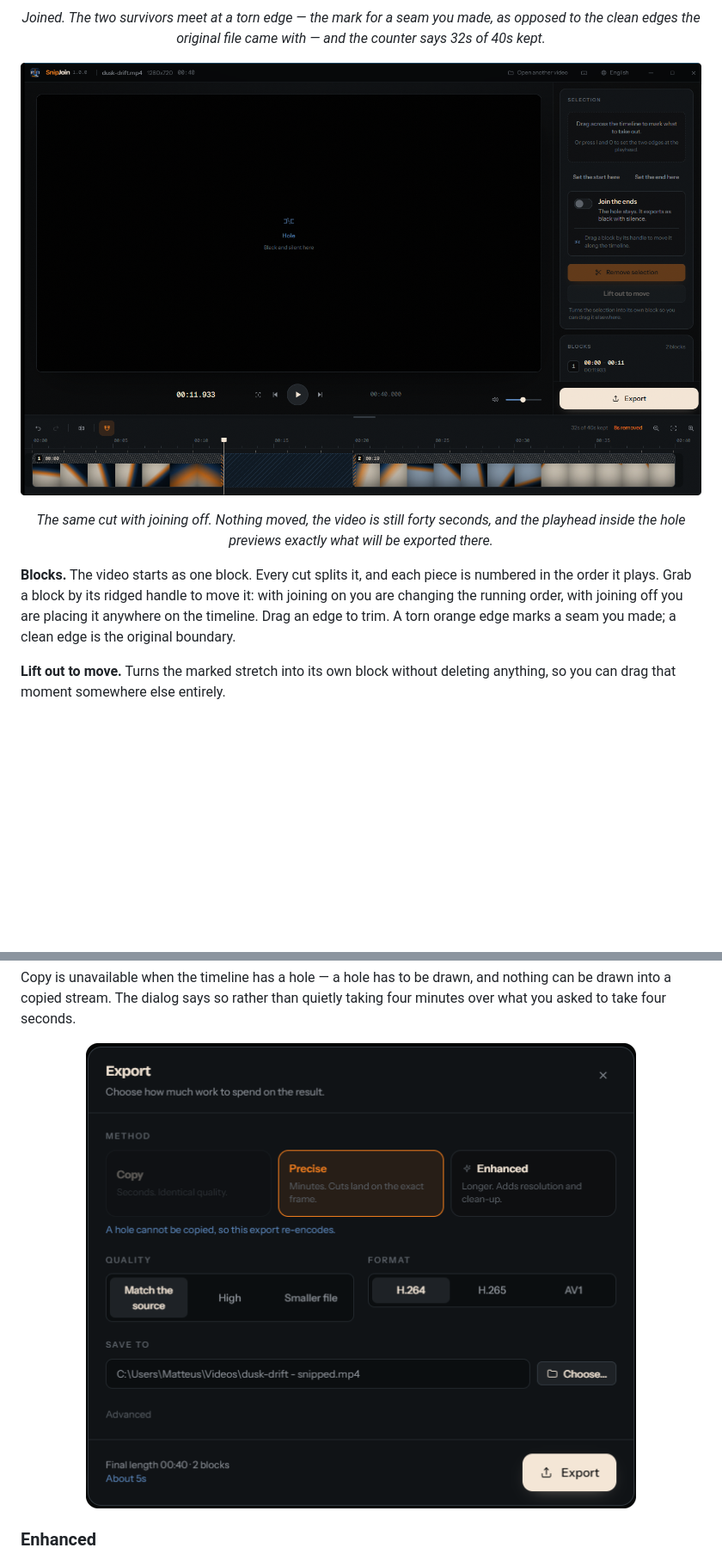
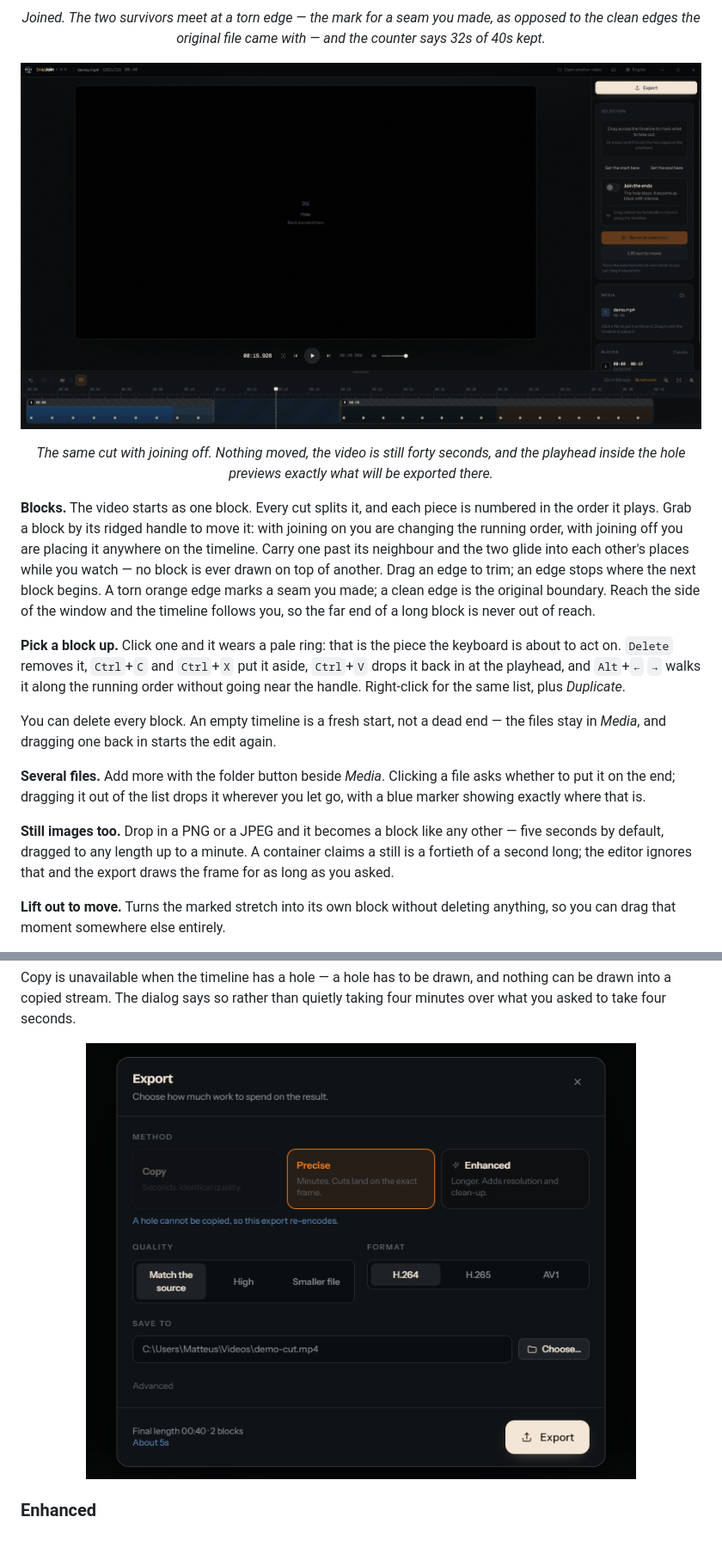
Before and after one commit to OmTsTM/snip-join, a Markdown page: README.md, 2 parts joined by grey strips. Shown at 86% size. Drawn GitHub-style; pictures changed too: docs/screenshot-export-hole.png, docs/screenshot-hole.png; blank space fills up the shorter version.

```diff
--- a/README.md
+++ b/README.md
@@ -80,8 +82,30 @@ exports as black with silence, and the video keeps its original length.
 **Blocks.** The video starts as one block. Every cut splits it, and each piece is
 numbered in the order it plays. Grab a block by its ridged handle to move it:
 with joining on you are changing the running order, with joining off you are
-placing it anywhere on the timeline. Drag an edge to trim. A torn orange edge
-marks a seam you made; a clean edge is the original boundary.
+placing it anywhere on the timeline. Carry one past its neighbour and the two
+glide into each other's places while you watch — no block is ever drawn on top
+of another. Drag an edge to trim; an edge stops where the next block begins. A
+torn orange edge marks a seam you made; a clean edge is the original boundary.
+Reach the side of the window and the timeline follows you, so the far end of a
+long block is never out of reach.
+
+**Pick a block up.** Click one and it wears a pale ring: that is the piece the
+keyboard is about to act on. `Delete` removes it, `Ctrl`+`C` and `Ctrl`+`X` put
+it aside, `Ctrl`+`V` drops it back in at the playhead, and `Alt`+`←` `→` walks it
+along the running order without going near the handle. Right-click for the same
+list, plus *Duplicate*.
+
+You can delete every block. An empty timeline is a fresh start, not a dead end —
+the files stay in *Media*, and dragging one back in starts the edit again.
+
+**Several files.** Add more with the folder button beside *Media*. Clicking a
+file asks whether to put it on the end; dragging it out of the list drops it
+wherever you let go, with a blue marker showing exactly where that is.
+
+**Still images too.** Drop in a PNG or a JPEG and it becomes a block like any
+other — five seconds by default, dragged to any length up to a minute. A
+container claims a still is a fortieth of a second long; the editor ignores that
+and the export draws the frame for as long as you asked.
 
 **Lift out to move.** Turns the marked stretch into its own block without
 deleting anything, so you can drag that moment somewhere else entirely.
```
Also changed, not shown: other parts of README.md (+35 -8 lines), docs/screenshot-export.png, docs/screenshot-joined.png, docs/screenshot-selection.png, docs/support.png (added), 2 other files.
